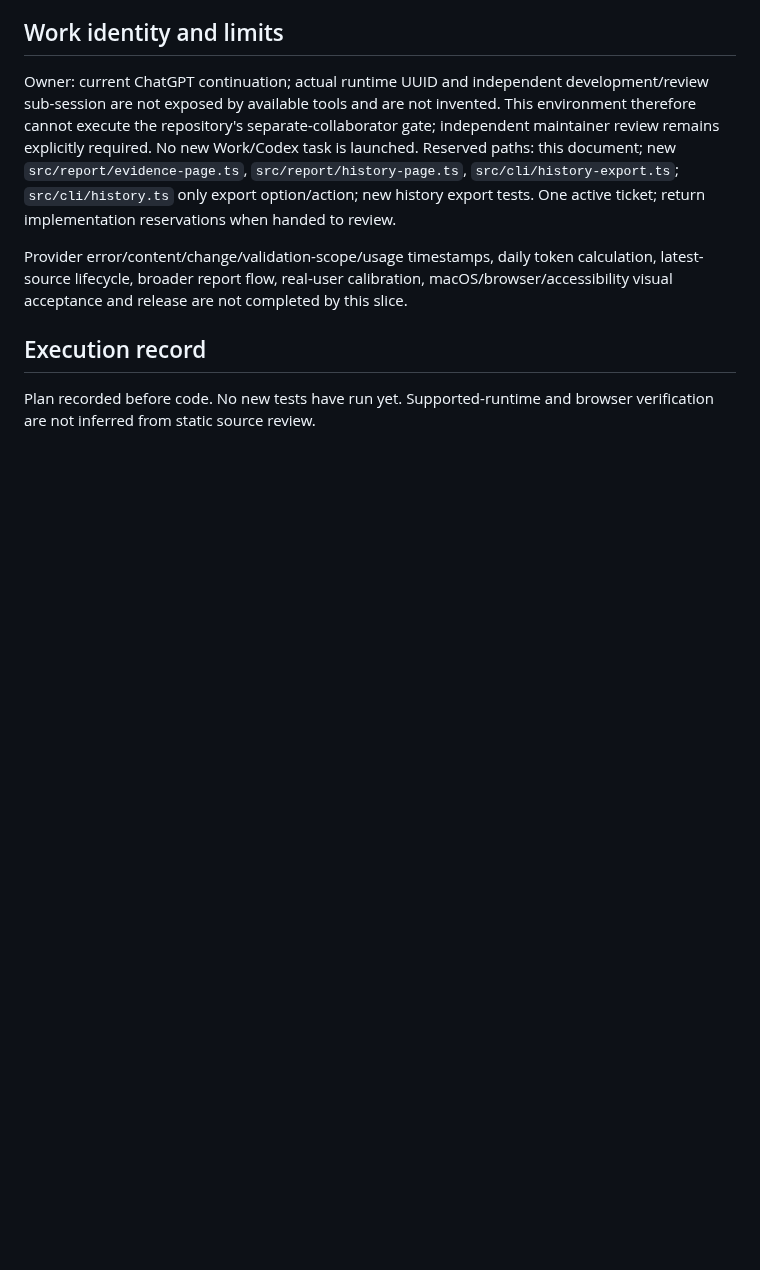
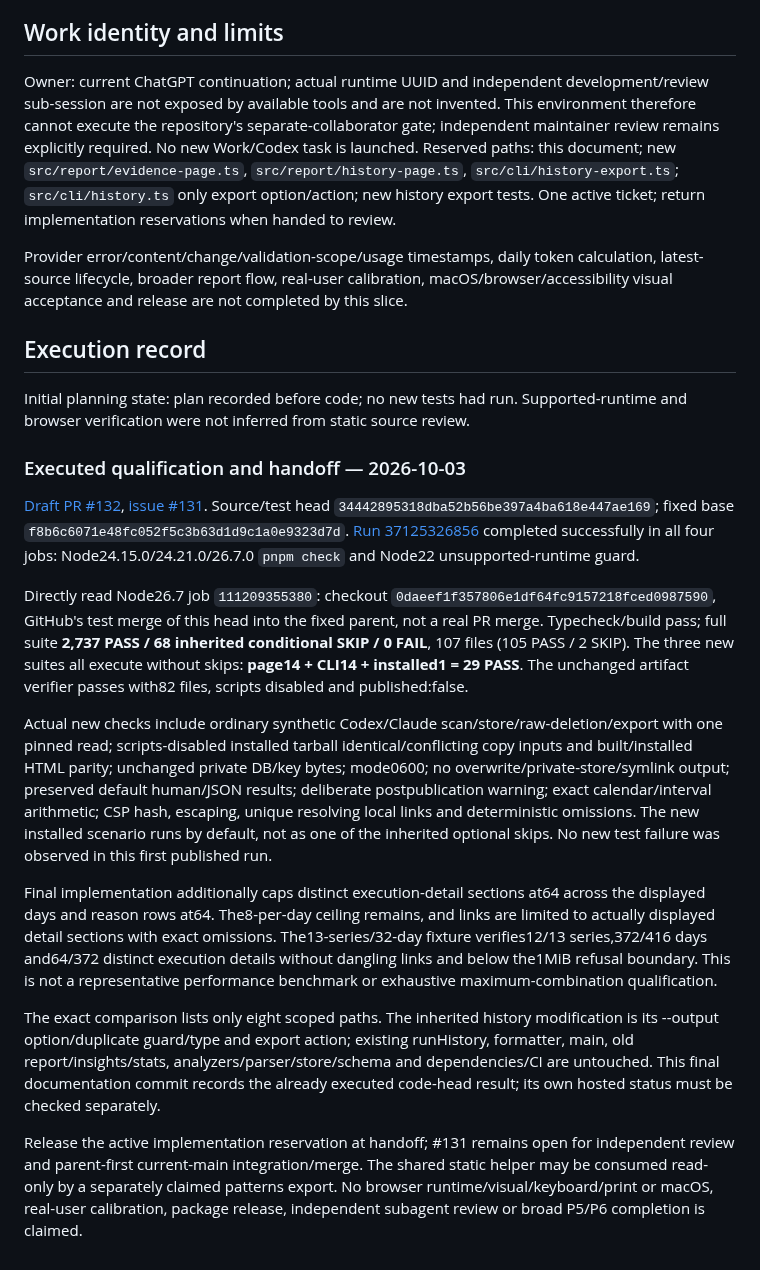
Before and after one commit to WhiteKiwi/agentprof, a Markdown page: docs/P6-HISTORY-EXPORT.md, the part around the change. Rendered like a GitHub page; blank space fills up the shorter version.

Commit message:
docs: record verified history HTML export and review handoff

```diff
--- a/docs/P6-HISTORY-EXPORT.md
+++ b/docs/P6-HISTORY-EXPORT.md
@@ -31,4 +31,18 @@ Provider error/content/change/validation-scope/usage timestamps, daily token cal
 
 ## Execution record
 
-Plan recorded before code. No new tests have run yet. Supported-runtime and browser verification are not inferred from static source review.
+Initial planning state: plan recorded before code; no new tests had run. Supported-runtime and browser verification were not inferred from static source review.
+
+### Executed qualification and handoff — 2026-10-03
+
+[Draft PR #132](https://github.com/WhiteKiwi/agentprof/pull/132), [issue #131](https://github.com/WhiteKiwi/agentprof/issues/131). Source/test head `34442895318dba52b56be397a4ba618e447ae169`; fixed base `f8b6c6071e48fc052f5c3b63d1d9c1a0e9323d7d`. [Run 37125326856](https://github.com/WhiteKiwi/agentprof/actions/runs/37125326856) completed successfully in all four jobs: Node24.15.0/24.21.0/26.7.0 `pnpm check` and Node22 unsupported-runtime guard.
+
+Directly read Node26.7 job `111209355380`: checkout `0daeef1f357806e1df64fc9157218fced0987590`, GitHub's test merge of this head into the fixed parent, not a real PR merge. Typecheck/build pass; full suite **2,737 PASS / 68 inherited conditional SKIP / 0 FAIL**, 107 files (105 PASS / 2 SKIP). The three new suites all execute without skips: **page14 + CLI14 + installed1 = 29 PASS**. The unchanged artifact verifier passes with82 files, scripts disabled and published:false.
+
+Actual new checks include ordinary synthetic Codex/Claude scan/store/raw-deletion/export with one pinned read; scripts-disabled installed tarball identical/conflicting copy inputs and built/installed HTML parity; unchanged private DB/key bytes; mode0600; no overwrite/private-store/symlink output; preserved default human/JSON results; deliberate postpublication warning; exact calendar/interval arithmetic; CSP hash, escaping, unique resolving local links and deterministic omissions. The new installed scenario runs by default, not as one of the inherited optional skips. No new test failure was observed in this first published run.
+
+Final implementation additionally caps distinct execution-detail sections at64 across the displayed days and reason rows at64. The8-per-day ceiling remains, and links are limited to actually displayed detail sections with exact omissions. The13-series/32-day fixture verifies12/13 series,372/416 days and64/372 distinct execution details without dangling links and below the1MiB refusal boundary. This is not a representative performance benchmark or exhaustive maximum-combination qualification.
+
+The exact comparison lists only eight scoped paths. The inherited history modification is its --output option/duplicate guard/type and export action; existing runHistory, formatter, main, old report/insights/stats, analyzers/parser/store/schema and dependencies/CI are untouched. This final documentation commit records the already executed code-head result; its own hosted status must be checked separately.
+
+Release the active implementation reservation at handoff; #131 remains open for independent review and parent-first current-main integration/merge. The shared static helper may be consumed read-only by a separately claimed patterns export. No browser runtime/visual/keyboard/print or macOS, real-user calibration, package release, independent subagent review or broad P5/P6 completion is claimed.
```
